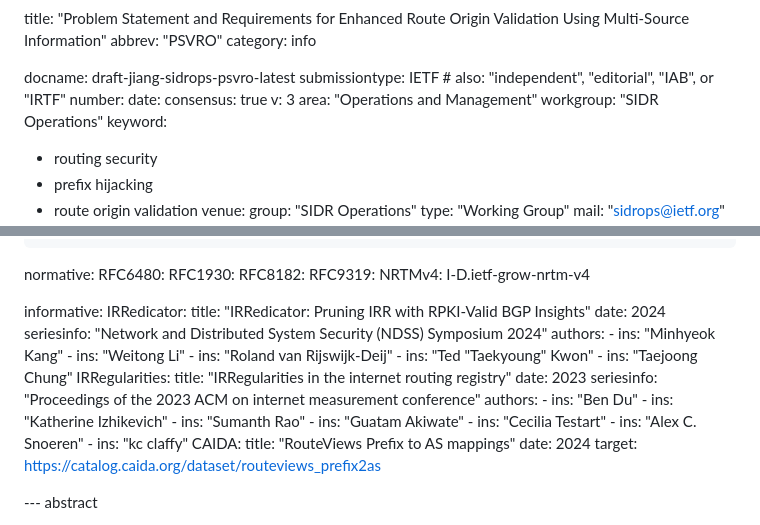
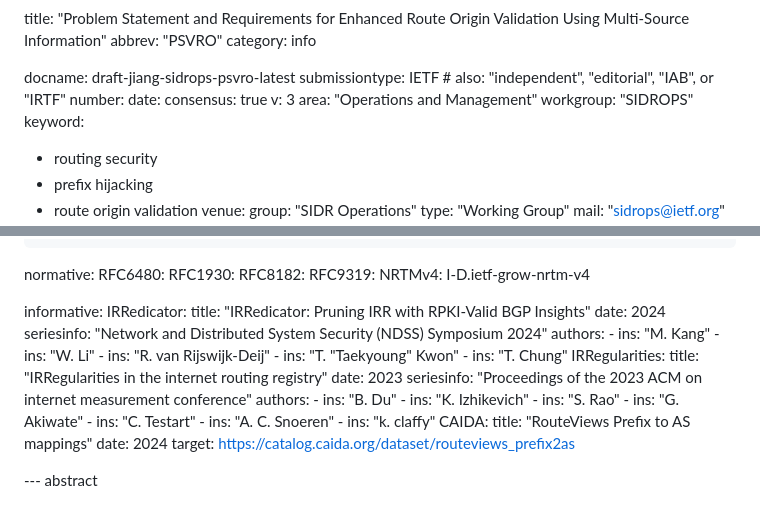
Before and after one commit to shenglinwh/psvro, a Markdown page: draft-jiang-sidrops-psvro.md, 2 parts joined by grey strips. GitHub-like rendering.

Commit message:
fix bugs

```diff
--- a/draft-jiang-sidrops-psvro.md
+++ b/draft-jiang-sidrops-psvro.md
@@ -10,7 +10,7 @@ date:
 consensus: true
 v: 3
 area: "Operations and Management"
-workgroup: "SIDR Operations"
+workgroup: "SIDROPS"
 keyword:
  - routing security
  - prefix hijacking
@@ -42,35 +42,23 @@ informative:
         date: 2024
         seriesinfo: "Network and Distributed System Security (NDSS) Symposium 2024"
         authors:
-        -
-            ins: "Minhyeok Kang"
-        -
-            ins: "Weitong Li"
-        -
-            ins: "Roland van Rijswijk-Deij"
-        -
-            ins: "Ted \"Taekyoung\" Kwon"
-        -
-            ins: "Taejoong Chung"
+          - ins: "M. Kang"
+          - ins: "W. Li"
+          - ins: "R. van Rijswijk-Deij"
+          - ins: "T. \"Taekyoung\" Kwon"
+          - ins: "T. Chung"
     IRRegularities:
         title: "IRRegularities in the internet routing registry"
         date: 2023
         seriesinfo: "Proceedings of the 2023 ACM on internet measurement conference"
         authors:
-        -
-            ins: "Ben Du"
-        -
-            ins: "Katherine Izhikevich"
-        -
-            ins: "Sumanth Rao"
-        -
-            ins: "Guatam Akiwate"
-        -
-            ins: "Cecilia Testart"
-        -
-            ins: "Alex C. Snoeren"
-        -
-            ins: "kc claffy"
+          - ins: "B. Du"
+          - ins: "K. Izhikevich"
+          - ins: "S. Rao"
+          - ins: "G. Akiwate"
+          - ins: "C. Testart"
+          - ins: "A. C. Snoeren"
+          - ins: "k. claffy"
     CAIDA:
         title: "RouteViews Prefix to AS mappings"
         date: 2024
```
